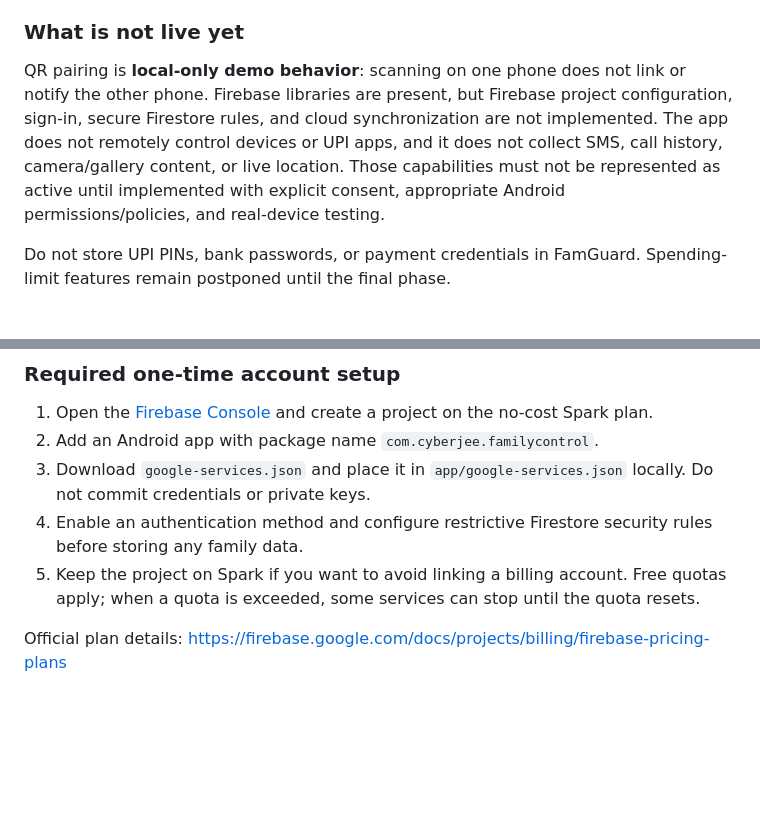
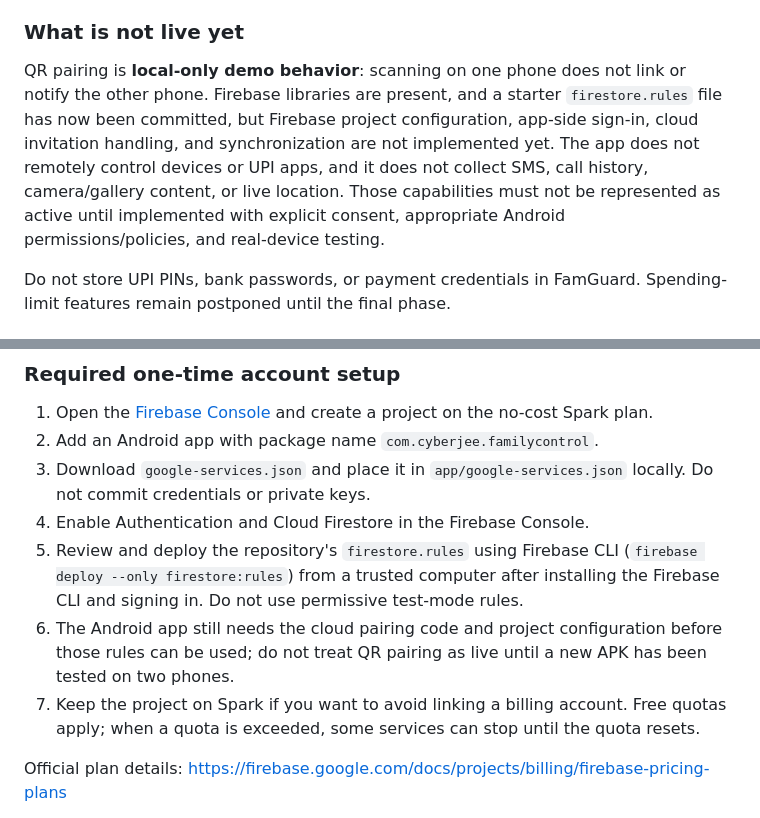
Before and after one commit to sonu72doc-beep/cyber-jee-workspace, a Markdown page: README.md, 2 parts joined by grey strips. GitHub-like rendering; blank space fills up the shorter version.

Commit message:
Document Firestore rules foundation and remaining cloud-pairing work

```diff
--- a/README.md
+++ b/README.md
@@ -48,7 +48,7 @@ FamGuard is currently an **installable Android prototype**, not a production-rea
 
 ### What is not live yet
 
-QR pairing is **local-only demo behavior**: scanning on one phone does not link or notify the other phone. Firebase libraries are present, but Firebase project configuration, sign-in, secure Firestore rules, and cloud synchronization are not implemented. The app does not remotely control devices or UPI apps, and it does not collect SMS, call history, camera/gallery content, or live location. Those capabilities must not be represented as active until implemented with explicit consent, appropriate Android permissions/policies, and real-device testing.
+QR pairing is **local-only demo behavior**: scanning on one phone does not link or notify the other phone. Firebase libraries are present, and a starter `firestore.rules` file has now been committed, but Firebase project configuration, app-side sign-in, cloud invitation handling, and synchronization are not implemented yet. The app does not remotely control devices or UPI apps, and it does not collect SMS, call history, camera/gallery content, or live location. Those capabilities must not be represented as active until implemented with explicit consent, appropriate Android permissions/policies, and real-device testing.
 
 Do not store UPI PINs, bank passwords, or payment credentials in FamGuard. Spending-limit features remain postponed until the final phase.
 
@@ -62,8 +62,10 @@ The Android app now includes Firebase Authentication, Cloud Firestore, and ZXing
 1. Open the [Firebase Console](https://console.firebase.google.com/) and create a project on the no-cost Spark plan.
 2. Add an Android app with package name `com.cyberjee.familycontrol`.
 3. Download `google-services.json` and place it in `app/google-services.json` locally. Do not commit credentials or private keys.
-4. Enable an authentication method and configure restrictive Firestore security rules before storing any family data.
-5. Keep the project on Spark if you want to avoid linking a billing account. Free quotas apply; when a quota is exceeded, some services can stop until the quota resets.
+4. Enable Authentication and Cloud Firestore in the Firebase Console.
+5. Review and deploy the repository's `firestore.rules` using Firebase CLI (`firebase deploy --only firestore:rules`) from a trusted computer after installing the Firebase CLI and signing in. Do not use permissive test-mode rules.
+6. The Android app still needs the cloud pairing code and project configuration before those rules can be used; do not treat QR pairing as live until a new APK has been tested on two phones.
+7. Keep the project on Spark if you want to avoid linking a billing account. Free quotas apply; when a quota is exceeded, some services can stop until the quota resets.
 
 Official plan details: https://firebase.google.com/docs/projects/billing/firebase-pricing-plans
 
```
